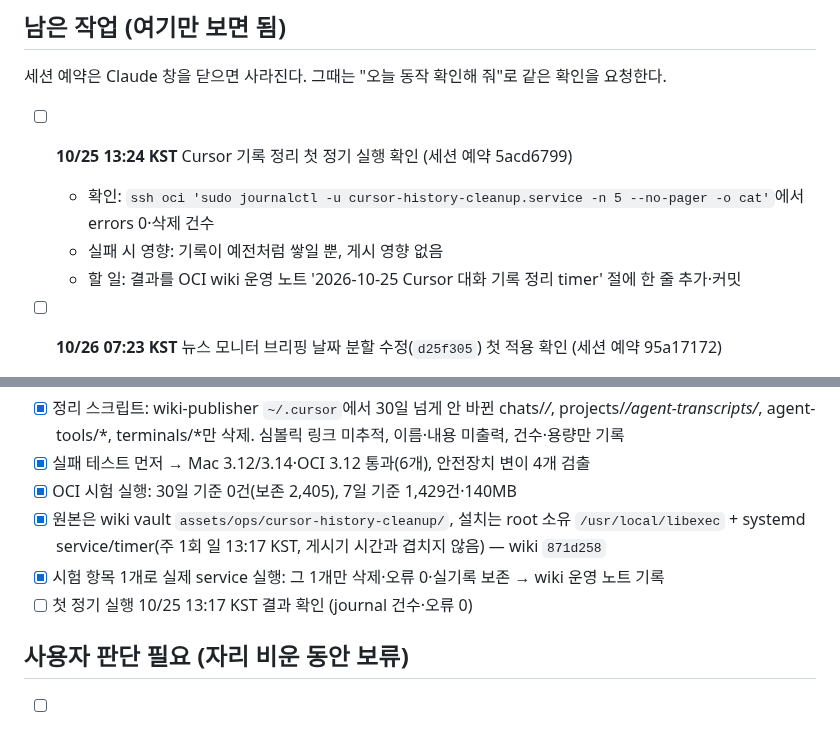
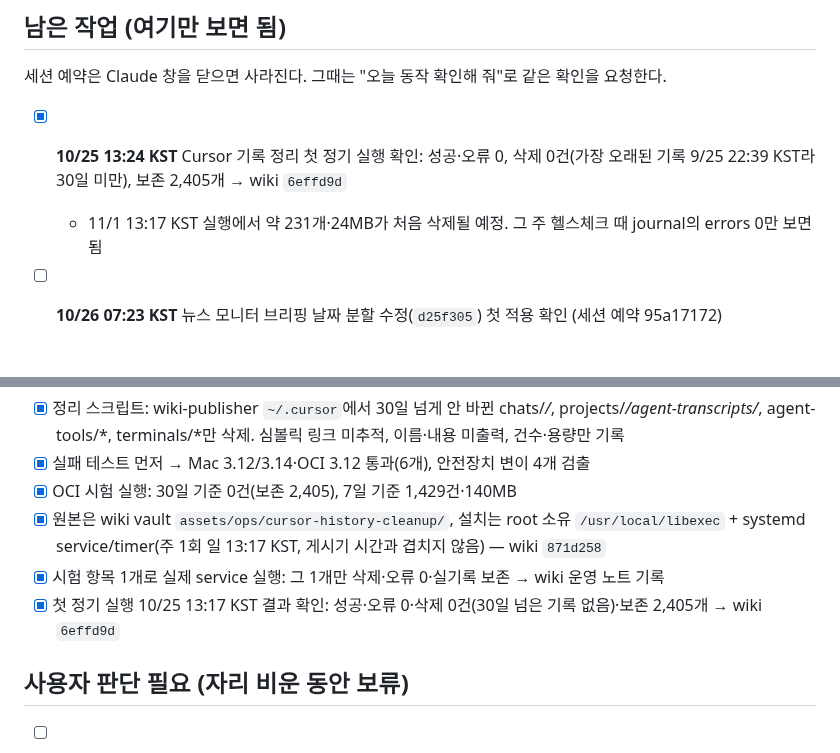
Before and after one commit to min5859/news-monitor, a Markdown page: tasks/todo.md, 2 parts joined by grey strips. Drawn GitHub-style.

Commit message:
tasks: record the first scheduled Cursor history cleanup
Co-Authored-By: Claude Opus 5.5 <noreply@anthropic.com>

```diff
--- a/tasks/todo.md
+++ b/tasks/todo.md
@@ -3,10 +3,8 @@
 ## 남은 작업 (여기만 보면 됨)
 세션 예약은 Claude 창을 닫으면 사라진다. 그때는 "오늘 동작 확인해 줘"로 같은 확인을 요청한다.
 
-- [ ] **10/25 13:24 KST** Cursor 기록 정리 첫 정기 실행 확인 (세션 예약 5acd6799)
-  - 확인: `ssh oci 'sudo journalctl -u cursor-history-cleanup.service -n 5 --no-pager -o cat'`에서 errors 0·삭제 건수
-  - 실패 시 영향: 기록이 예전처럼 쌓일 뿐, 게시 영향 없음
-  - 할 일: 결과를 OCI wiki 운영 노트 '2026-10-25 Cursor 대화 기록 정리 timer' 절에 한 줄 추가·커밋
+- [x] **10/25 13:24 KST** Cursor 기록 정리 첫 정기 실행 확인: 성공·오류 0, 삭제 0건(가장 오래된 기록 9/25 22:39 KST라 30일 미만), 보존 2,405개 → wiki `6effd9d`
+  - 11/1 13:17 KST 실행에서 약 231개·24MB가 처음 삭제될 예정. 그 주 헬스체크 때 journal의 errors 0만 보면 됨
 - [ ] **10/26 07:23 KST** 뉴스 모니터 브리핑 날짜 분할 수정(`d25f305`) 첫 적용 확인 (세션 예약 95a17172)
   - 확인: 헬스체크 news-monitor에 `briefing_fallback` 경고가 없고 briefing_status.json이 ok
   - 실패 시 영향: 이슈 묶음만 제목별 표시로 대체, 기사·통계 게시는 정상
@@ -65,7 +63,7 @@
 - [x] OCI 시험 실행: 30일 기준 0건(보존 2,405), 7일 기준 1,429건·140MB
 - [x] 원본은 wiki vault `assets/ops/cursor-history-cleanup/`, 설치는 root 소유 `/usr/local/libexec` + systemd service/timer(주 1회 일 13:17 KST, 게시기 시간과 겹치지 않음) — wiki `871d258`
 - [x] 시험 항목 1개로 실제 service 실행: 그 1개만 삭제·오류 0·실기록 보존 → wiki 운영 노트 기록
-- [ ] 첫 정기 실행 10/25 13:17 KST 결과 확인 (journal 건수·오류 0)
+- [x] 첫 정기 실행 10/25 13:17 KST 결과 확인: 성공·오류 0·삭제 0건(30일 넘은 기록 없음)·보존 2,405개 → wiki `6effd9d`
 
 ## 사용자 판단 필요 (자리 비운 동안 보류)
 - [ ] 피드백 초안: Claude Code 알림에서 1(확인)·2(전송)·0(삭제) 선택
```
